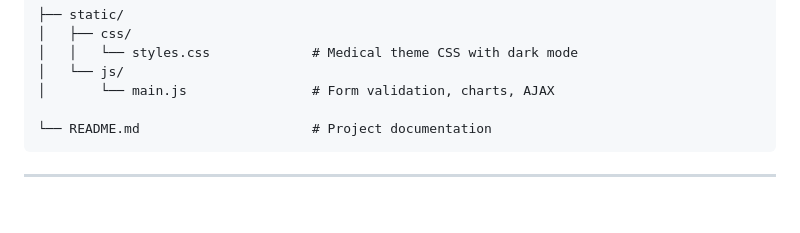
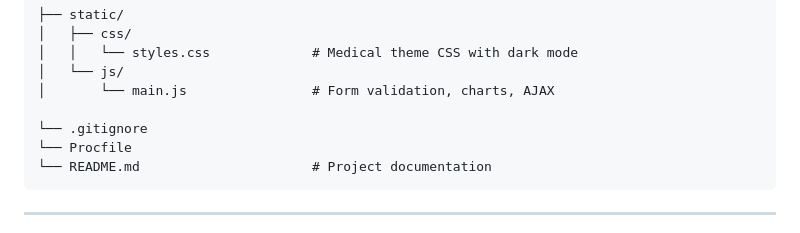
Before and after one commit to lakshmisatwika28-lang/Breast-Cancer-Prediction-AutoAI, a Markdown page: README.md, the part around the change. Rendered like a GitHub page; blank space fills up the shorter version.

Commit message:
Add .gitignore and Procfile to project structure

````diff
--- a/README.md
+++ b/README.md
@@ -45,6 +45,8 @@ BreastCancer/
 │   └── js/
 │       └── main.js                # Form validation, charts, AJAX
 
+└── .gitignore
+└── Procfile
 └── README.md                      # Project documentation
 ```
 
````
